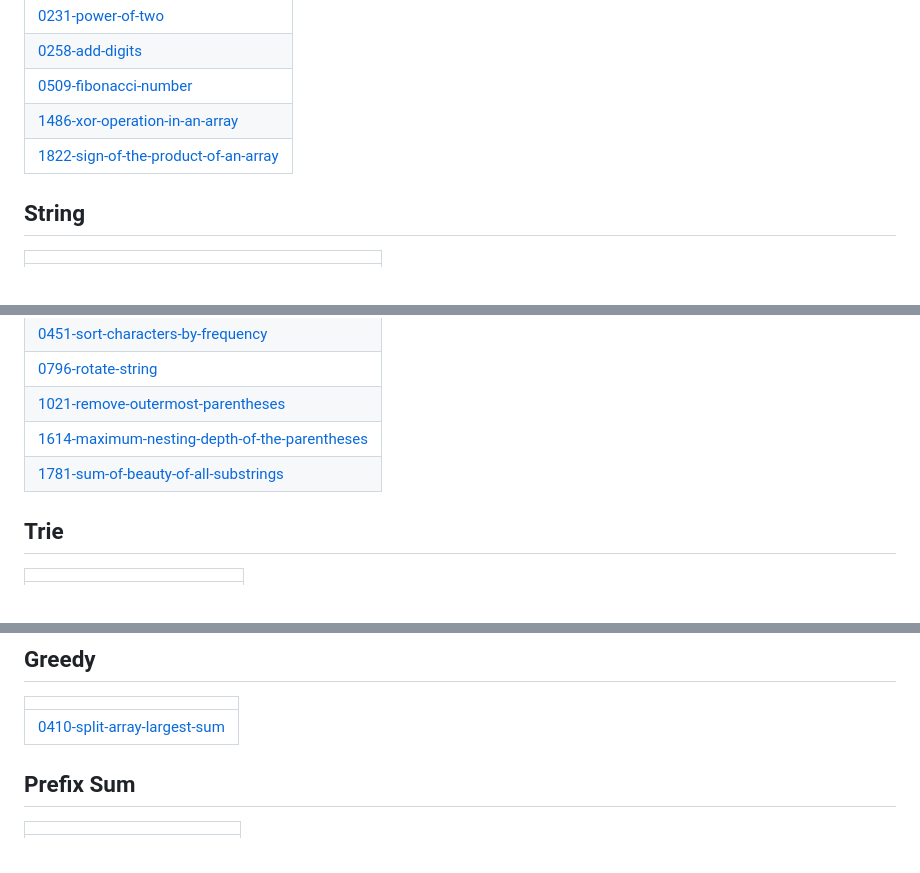
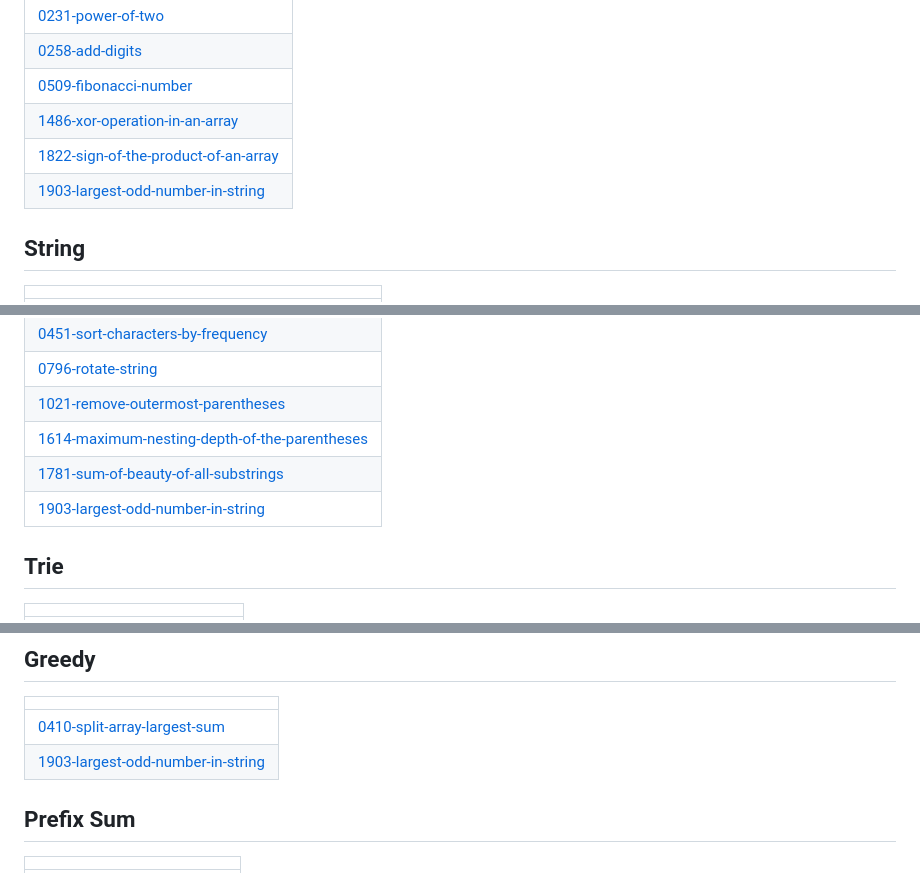
Before and after one commit to gitkrypton18/a2Z_DSA, a Markdown page: README.md, 3 parts joined by grey strips. GitHub-like rendering.

Commit message:
Update README - Topic Tags

```diff
--- a/README.md
+++ b/README.md
@@ -111,6 +111,7 @@ DSA Repository
 | [0509-fibonacci-number](https://github.com/gitkrypton18/a2Z_DSA/tree/master/0509-fibonacci-number) |
 | [1486-xor-operation-in-an-array](https://github.com/gitkrypton18/a2Z_DSA/tree/master/1486-xor-operation-in-an-array) |
 | [1822-sign-of-the-product-of-an-array](https://github.com/gitkrypton18/a2Z_DSA/tree/master/1822-sign-of-the-product-of-an-array) |
+| [1903-largest-odd-number-in-string](https://github.com/gitkrypton18/a2Z_DSA/tree/master/1903-largest-odd-number-in-string) |
 ## String
 |  |
 | ------- |
@@ -124,6 +125,7 @@ DSA Repository
 | [1021-remove-outermost-parentheses](https://github.com/gitkrypton18/a2Z_DSA/tree/master/1021-remove-outermost-parentheses) |
 | [1614-maximum-nesting-depth-of-the-parentheses](https://github.com/gitkrypton18/a2Z_DSA/tree/master/1614-maximum-nesting-depth-of-the-parentheses) |
 | [1781-sum-of-beauty-of-all-substrings](https://github.com/gitkrypton18/a2Z_DSA/tree/master/1781-sum-of-beauty-of-all-substrings) |
+| [1903-largest-odd-number-in-string](https://github.com/gitkrypton18/a2Z_DSA/tree/master/1903-largest-odd-number-in-string) |
 ## Trie
 |  |
 | ------- |
@@ -209,6 +211,7 @@ DSA Repository
 |  |
 | ------- |
 | [0410-split-array-largest-sum](https://github.com/gitkrypton18/a2Z_DSA/tree/master/0410-split-array-largest-sum) |
+| [1903-largest-odd-number-in-string](https://github.com/gitkrypton18/a2Z_DSA/tree/master/1903-largest-odd-number-in-string) |
 ## Prefix Sum
 |  |
 | ------- |
```
